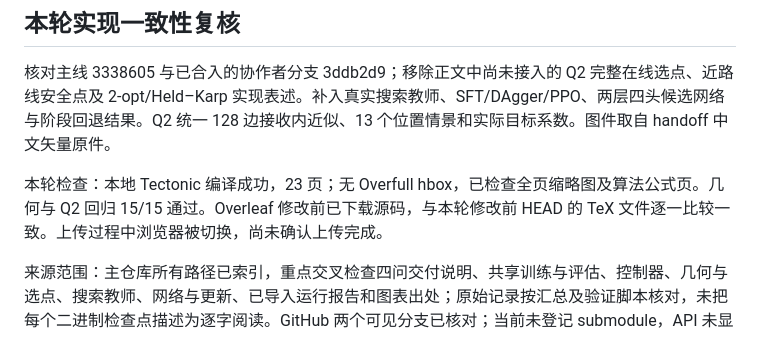
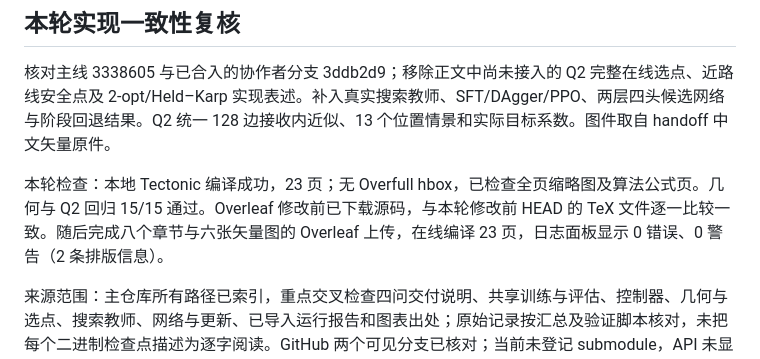
Before and after one commit to hyue060825-boop/B-problem, a Markdown page: paper/QUALITY_REVIEW.md, the part around the change. Rendered like a GitHub page.

```diff
--- a/paper/QUALITY_REVIEW.md
+++ b/paper/QUALITY_REVIEW.md
@@ -46,6 +46,6 @@
 
 核对主线 3338605 与已合入的协作者分支 3ddb2d9；移除正文中尚未接入的 Q2 完整在线选点、近路线安全点及 2-opt/Held–Karp 实现表述。补入真实搜索教师、SFT/DAgger/PPO、两层四头候选网络与阶段回退结果。Q2 统一 128 边接收内近似、13 个位置情景和实际目标系数。图件取自 handoff 中文矢量原件。
 
-本轮检查：本地 Tectonic 编译成功，23 页；无 Overfull hbox，已检查全页缩略图及算法公式页。几何与 Q2 回归 15/15 通过。Overleaf 修改前已下载源码，与本轮修改前 HEAD 的 TeX 文件逐一比较一致。上传过程中浏览器被切换，尚未确认上传完成。
+本轮检查：本地 Tectonic 编译成功，23 页；无 Overfull hbox，已检查全页缩略图及算法公式页。几何与 Q2 回归 15/15 通过。Overleaf 修改前已下载源码，与本轮修改前 HEAD 的 TeX 文件逐一比较一致。随后完成八个章节与六张矢量图的 Overleaf 上传，在线编译 23 页，日志面板显示 0 错误、0 警告（2 条排版信息）。
 
 来源范围：主仓库所有路径已索引，重点交叉检查四问交付说明、共享训练与评估、控制器、几何与选点、搜索教师、网络与更新、已导入运行报告和图表出处；原始记录按汇总及验证脚本核对，未把每个二进制检查点描述为逐字阅读。GitHub 两个可见分支已核对；当前未登记 submodule，API 未显示本仓库有 fork。未能定位用户提及的另一外部仓库。
```
Also changed, not shown: paper/README.md (+1 -1 lines).
